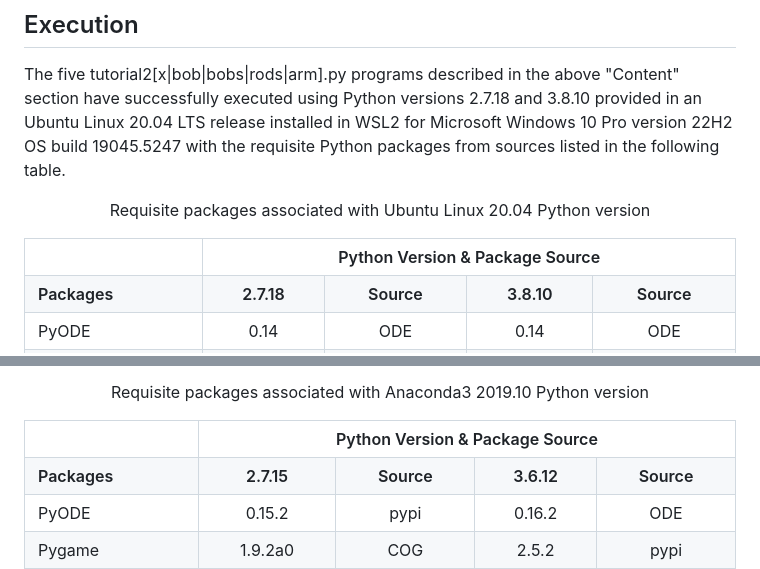
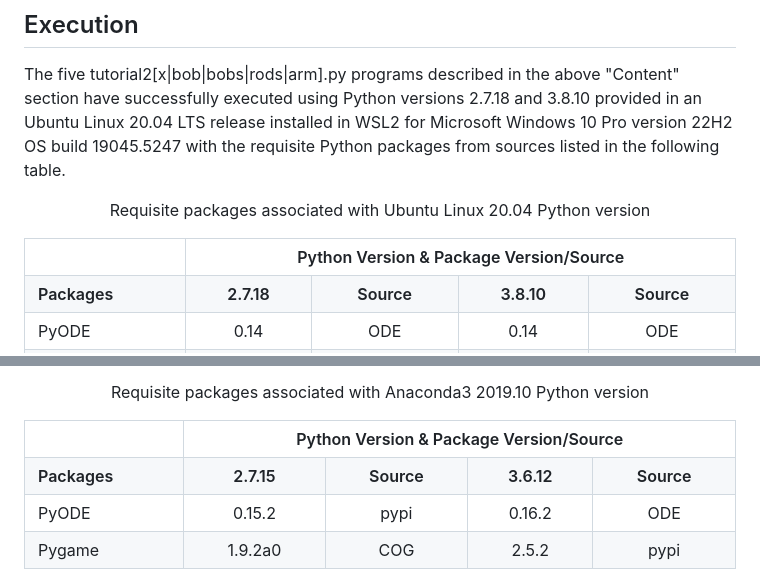
Before and after one commit to gedeschaines/tutorial2x, a Markdown page: README.md, 2 parts joined by grey strips. Drawn GitHub-style.

Commit message:
Added Version to requisite package table header.

```diff
--- a/README.md
+++ b/README.md
@@ -39,7 +39,7 @@ The five tutorial2\[x|bob|bobs|rods|arm].py programs described in the above "Con
   <table rows="8" cols="5">
    <tr>
     <th colspan="1"> </th>
-    <th colspan="4" align="center">Python Version & Package Source</th>
+    <th colspan="4" align="center">Python Version & Package Version/Source</th>
    </tr>
    <tr>
     <th colspan="1" align="left">Packages</th>
@@ -98,7 +98,7 @@ The five tutorial2\[x|bob|bobs|rods|arm].py programs described in the above "Con
   <table rows="8" cols="5">
    <tr>
     <th colspan="1"> </th>
-    <th colspan="4" align="center">Python Version & Package Source</th>
+    <th colspan="4" align="center">Python Version & Package Version/Source</th>
    </tr>
    <tr>
     <th colspan="1" align="left">Packages</th>
```
